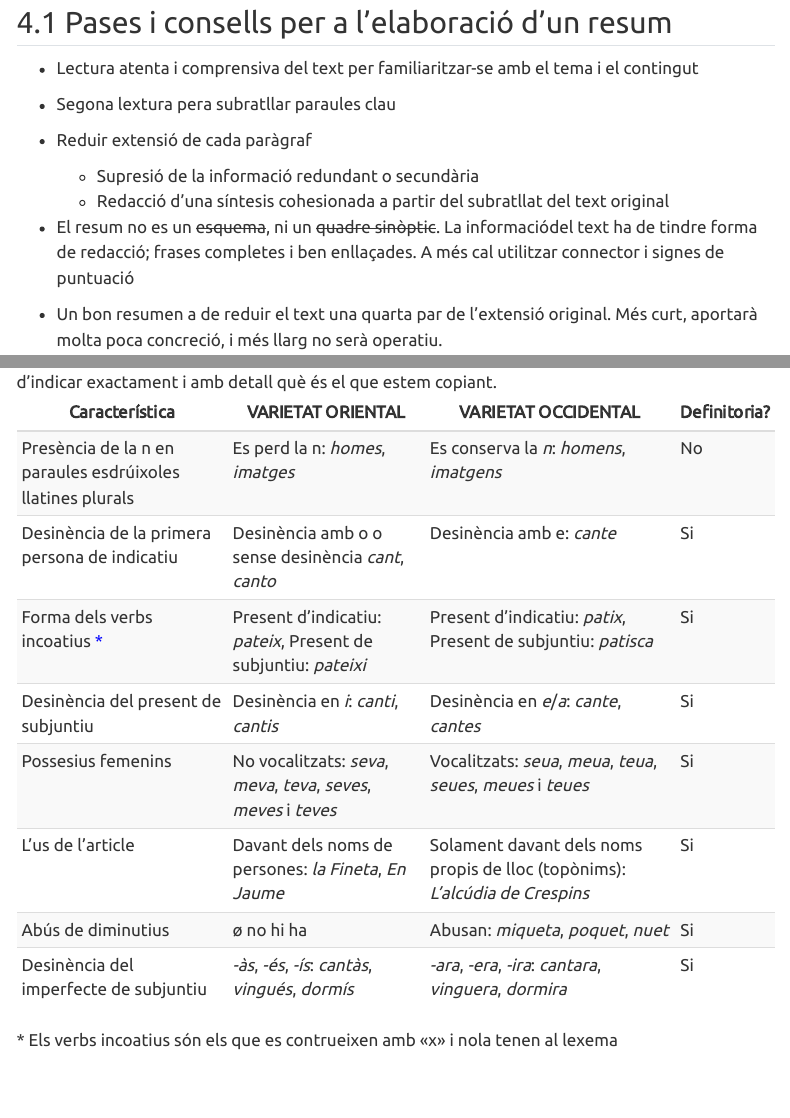
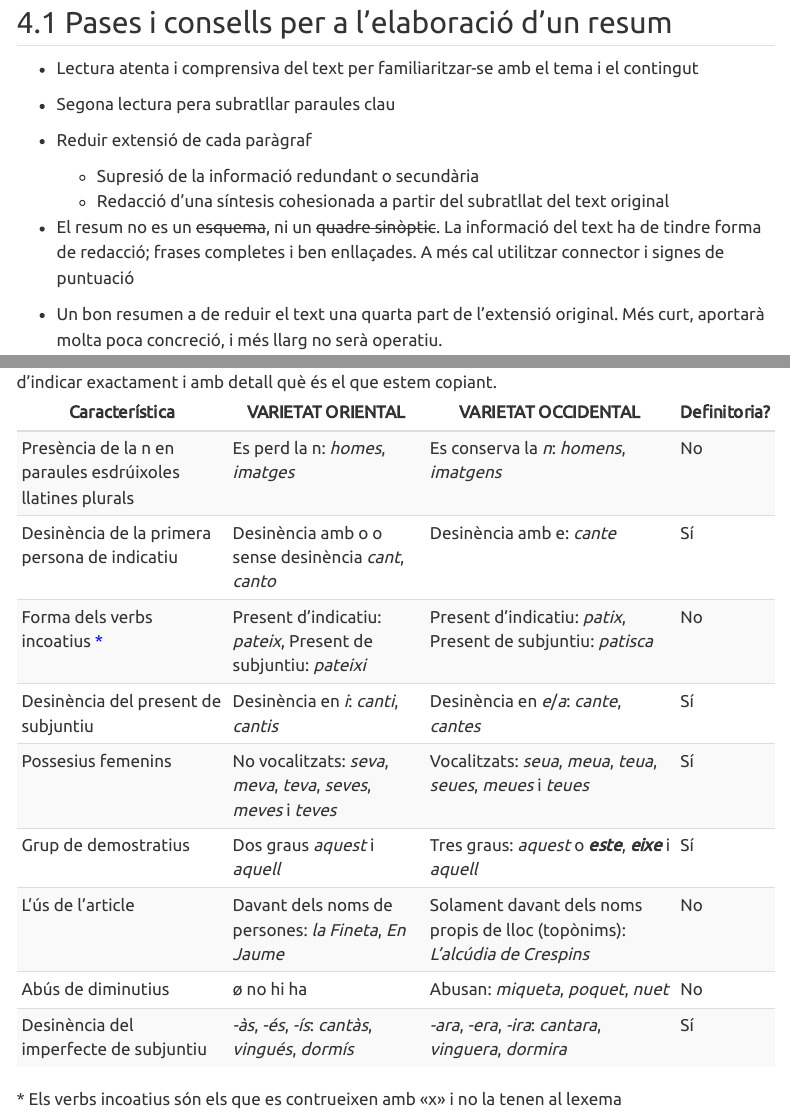
Before and after one commit to JavierRibaldelRio/Comentari-de-Text, a Quarto document (index.qmd): the page in a window 1100 px wide, from 2080 px down, and a second part further down, joined at a grey line. Rendered offline with R 4.5, knitr and Pandoc in place of Quarto, with nearby package versions; menus at the side of the page are left out.

Commit message:
Icono y cambios meneores

```diff
--- a/_quarto.yml
+++ b/_quarto.yml
@@ -6,8 +6,10 @@ project:
 
 website:
   title: "Comentari de Text"
+
   favicon: img/ic.png
   navbar:
+    logo: img/ic.png
     left:
       - href: pages/Frases.qmd
         text: Frases Fetes i Locucions
--- a/index.qmd
+++ b/index.qmd
@@ -84,12 +84,12 @@ principals ben ordenades i relacionades, i s’obvien les secundàries, en part
 ## Pases i consells per a l'elaboració d'un resum
 
 - Lectura atenta i comprensiva del text per familiaritzar-se amb el tema i el contingut
-- Segona lextura  pera subratllar paraules clau
+- Segona lectura  pera subratllar paraules clau
 - Reduir extensió de cada paràgraf
     - Supresió de la informació redundant o secundària
     - Redacció d'una síntesis cohesionada a partir del subratllat del text original
-- El resum no es un ~~esquema~~, ni un ~~quadre sinòptic~~. La informaciódel text ha de tindre forma de redacció; frases completes i ben enllaçades. A més cal utilitzar connector i signes de puntuació
-- Un bon resumen a de reduir el text una quarta par de l'extensió original. Més curt, aportarà molta poca concreció, i més llarg no serà operatiu.
+- El resum no es un ~~esquema~~, ni un ~~quadre sinòptic~~. La informació del text ha de tindre forma de redacció; frases completes i ben enllaçades. A més cal utilitzar connector i signes de puntuació
+- Un bon resumen a de reduir el text una quarta part de l'extensió original. Més curt, aportarà molta poca concreció, i més llarg no serà operatiu.
 
 - No es pot esmentar a l'autor ni al text
 - Extensió de 6 a 10 línies
@@ -499,46 +499,51 @@ En cas que demanen un número concret de marques, farem igaul que fem amb la mod
 <td>Desinència de la primera persona de indicatiu</td>
 <td>Desinència amb o o sense desinència *cant*, *canto*</td>
 <td>Desinència amb e: *cante*</td>
-<td>Si</td>
+<td>Sí</td>
 </tr>
 <tr class="odd">
 <td>Forma dels verbs incoatius [*](#incoatius)</td>
 <td>Present d’indicatiu: *pateix*, Present de subjuntiu: *pateixi*</td>
 <td>Present d’indicatiu: *patix*, Present de subjuntiu: *patisca*</td>
-<td>Si</td>
+<td>No</td>
 </tr>
 <tr class="even">
 <td>Desinència del present de subjuntiu</td>
 <td>Desinència en *i*: *canti*, *cantis*</td>
 <td>Desinència en *e*/*a*: *cante*, *cantes*</td>
-<td>Si</td>
+<td>Sí</td>
 </tr>
 <tr class="odd">
 <td>Possesius femenins</td>
 <td>No vocalitzats: *seva*, *meva*, *teva*, *seves*, *meves* i *teves*</td>
 <td>Vocalitzats: *seua*, *meua*, *teua*, *seues*, *meues* i *teues*</td>
-<td>Si</td>
+<td>Sí</td>
+<tr class="odd">
+<td>Grup de demostratius</td>
+<td>Dos graus *aquest* i *aquell*</td>
+<td>Tres graus: *aquest* o ***este***, ***eixe*** i *aquell*</td>
+<td>Sí</td>
 </tr>
 <tr class="even">
-<td>L’us de l’article</td>
+<td>L’ús de l’article</td>
 <td>Davant dels noms de persones: *la Fineta*, *En Jaume*</td>
 <td>Solament davant dels noms propis de lloc (topònims): *L’alcúdia de Crespins*</td>
-<td>Si</td>
+<td>No</td>
 </tr>
 <tr class="odd">
 <td>Abús de diminutius</td>
 <td>ø no hi ha</td>
 <td>Abusan: *miqueta*, *poquet*, *nuet*</td>
-<td>Si</td>
+<td>No</td>
 </tr>
 <tr class="even">
 <td>Desinència del imperfecte de subjuntiu</td>
 <td>*-às*, *-és*, *-ís*: *cantàs*, *vingués*, *dormís*</td>
 <td>*-ara*, *-era*, *-ira*: *cantara*, *vinguera*, *dormira*</td>
-<td>Si</td>
+<td>Sí</td>
 </tr>
 </tbody>
 </table>
 
-<span id="incoatius">* Els verbs incoatius són els que es contrueixen amb «x» i nola tenen al lexema</span>
+<span id="incoatius">* Els verbs incoatius són els que es contrueixen amb «x» i no la tenen al lexema</span>
 
--- a/styles.css
+++ b/styles.css
@@ -42,3 +42,11 @@ a {
 
     color: blue;
 }
+
+
+.btn,
+.navbar-title,
+.btn:hover {
+
+    color: white !important;
+}
```
Also changed, not shown: pages/DiferenciesLexic.qmd (+1 -1 lines), pages/resum.qmd (+1 -1 lines), index.qmd (22 more changed lines).
